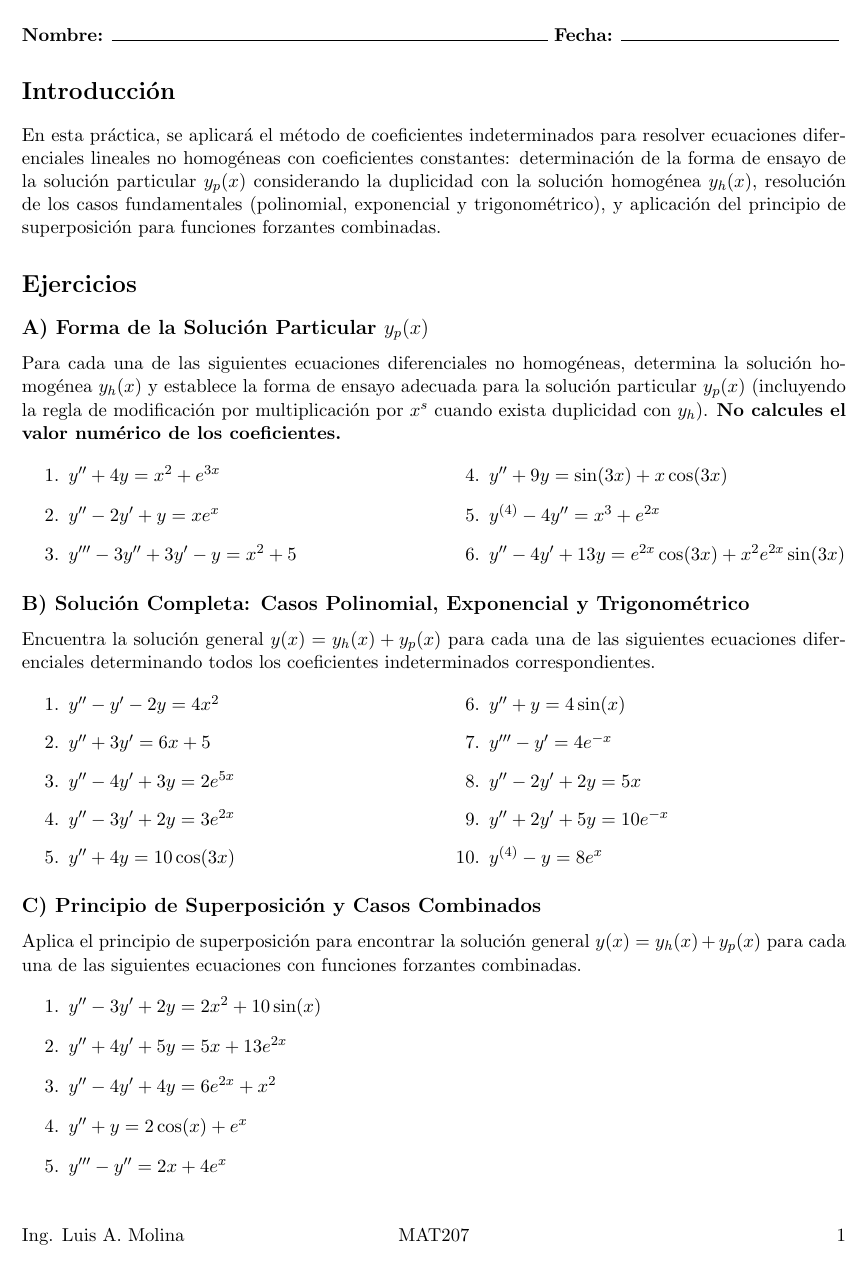
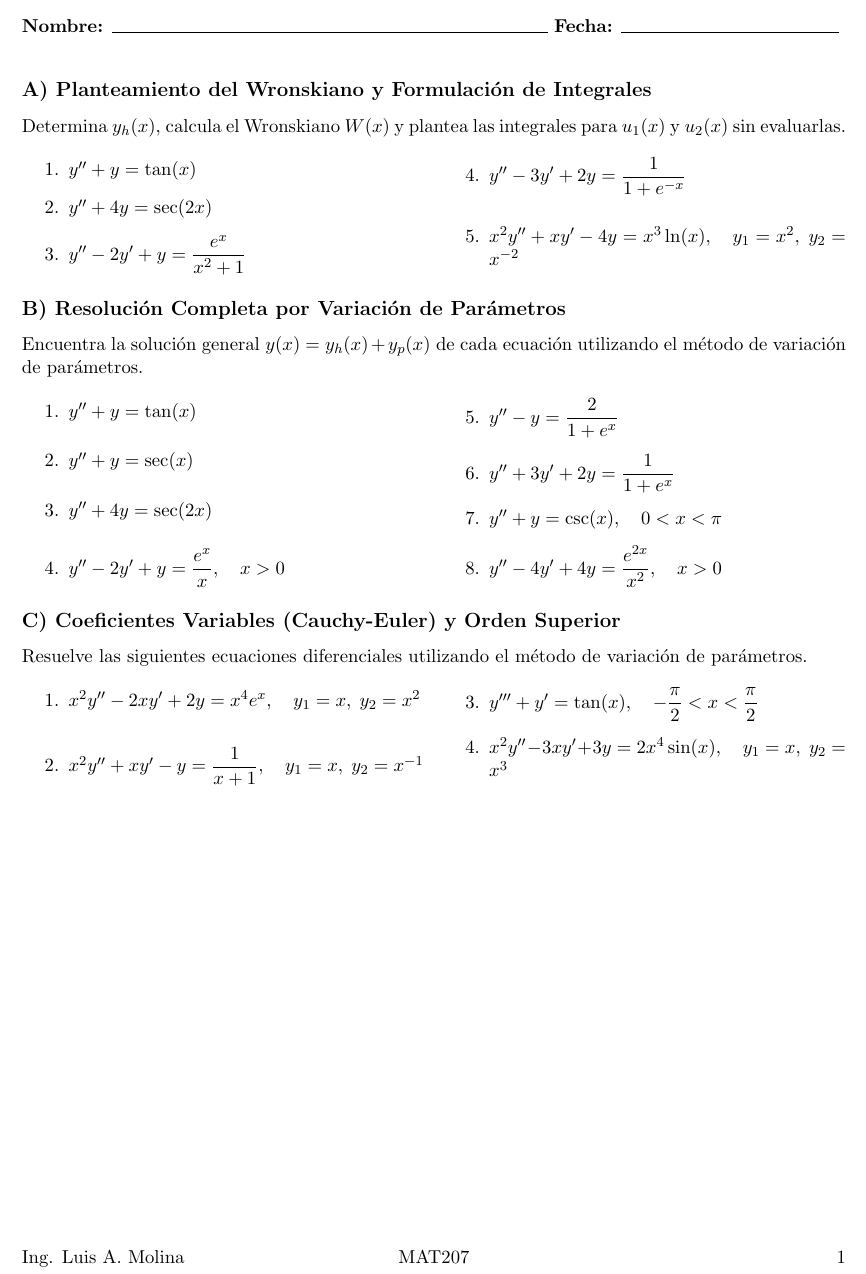
Before and after one commit to toitolucho/MAT207-Differential-Equations, a LaTeX document (Practicas/Practicas 02-2026/Practica08.02-2026.tex): part of the page, cut so that both start at the same text. Compiled offline with pdfLaTeX.

Commit message:
Adding Parameter VAriation practice

```diff
--- a/Practicas/Practicas 02-2026/Practica08.02-2026.tex
+++ b/Practicas/Practicas 02-2026/Practica08.02-2026.tex
@@ -22,58 +22,51 @@
 
 % Título de la práctica
 \begin{center}
-    \Large\textbf{Práctica 08 - Ecuaciones Diferenciales No Homogéneas: Coeficientes Indeterminados}\\[0.5cm]
+    \Large\textbf{Práctica 08 - Ecuaciones Diferenciales: Variación de Parámetros}\\[0.5cm]
 \end{center}
   \textbf{Nombre:} \rule{9cm}{0.4pt}  \textbf{Fecha:} \rule{4.5cm}{0.4pt}
 
-% Introducción
-\section*{Introducción}
-En esta práctica, se aplicará el método de coeficientes indeterminados para resolver ecuaciones diferenciales lineales no homogéneas con coeficientes constantes: determinación de la forma de ensayo de la solución particular $y_p(x)$ considerando la duplicidad con la solución homogénea $y_h(x)$, resolución de los casos fundamentales (polinomial, exponencial y trigonométrico), y aplicación del principio de superposición para funciones forzantes combinadas.
+\vspace{0.3cm}
 
-% Ejercicios
-\section*{Ejercicios}
-
-\subsection*{A) Forma de la Solución Particular $y_p(x)$}
-Para cada una de las siguientes ecuaciones diferenciales no homogéneas, determina la solución homogénea $y_h(x)$ y establece la forma de ensayo adecuada para la solución particular $y_p(x)$ (incluyendo la regla de modificación por multiplicación por $x^s$ cuando exista duplicidad con $y_h$). \textbf{No calcules el valor numérico de los coeficientes.}
+\subsection*{A) Planteamiento del Wronskiano y Formulación de Integrales}
+Determina $y_h(x)$, calcula el Wronskiano $W(x)$ y plantea las integrales para $u_1(x)$ y $u_2(x)$ sin evaluarlas.
 
 \begin{multicols}{2}
-\begin{enumerate}[itemsep=0.18cm]
-    \item $y'' + 4y = x^2 + e^{3x}$
-    \item $y'' - 2y' + y = x e^x$
-    \item $y''' - 3y'' + 3y' - y = x^2 + 5$
-    \item $y'' + 9y = \sin(3x) + x \cos(3x)$
-    \item $y^{(4)} - 4y'' = x^3 + e^{2x}$
-    \item $y'' - 4y' + 13y = e^{2x} \cos(3x) + x^2 e^{2x} \sin(3x)$
+\begin{enumerate}[itemsep=0.15cm]
+    \item $y'' + y = \tan(x)$
+    \item $y'' + 4y = \sec(2x)$
+    \item $y'' - 2y' + y = \dfrac{e^x}{x^2 + 1}$
+    \item $y'' - 3y' + 2y = \dfrac{1}{1 + e^{-x}}$
+    \item $x^2 y'' + x y' - 4y = x^3 \ln(x), \quad y_1 = x^2, \; y_2 = x^{-2}$
 \end{enumerate}
 \end{multicols}
 
-\subsection*{B) Solución Completa: Casos Polinomial, Exponencial y Trigonométrico}
-Encuentra la solución general $y(x) = y_h(x) + y_p(x)$ para cada una de las siguientes ecuaciones diferenciales determinando todos los coeficientes indeterminados correspondientes.
+\subsection*{B) Resolución Completa por Variación de Parámetros}
+Encuentra la solución general $y(x) = y_h(x) + y_p(x)$ de cada ecuación utilizando el método de variación de parámetros.
 
 \begin{multicols}{2}
 \begin{enumerate}[itemsep=0.15cm]
-    \item $y'' - y' - 2y = 4x^2$
-    \item $y'' + 3y' = 6x + 5$
-    \item $y'' - 4y' + 3y = 2e^{5x}$
-    \item $y'' - 3y' + 2y = 3e^{2x}$
-    \item $y'' + 4y = 10\cos(3x)$
-    \item $y'' + y = 4\sin(x)$
-    \item $y''' - y' = 4e^{-x}$
-    \item $y'' - 2y' + 2y = 5x$
-    \item $y'' + 2y' + 5y = 10 e^{-x}$
-    \item $y^{(4)} - y = 8 e^x$
+    \item $y'' + y = \tan(x)$
+    \item $y'' + y = \sec(x)$
+    \item $y'' + 4y = \sec(2x)$
+    \item $y'' - 2y' + y = \dfrac{e^x}{x}, \quad x > 0$
+    \item $y'' - y = \dfrac{2}{1 + e^x}$
+    \item $y'' + 3y' + 2y = \dfrac{1}{1 + e^x}$
+    \item $y'' + y = \csc(x), \quad 0 < x < \pi$
+    \item $y'' - 4y' + 4y = \dfrac{e^{2x}}{x^2}, \quad x > 0$
 \end{enumerate}
 \end{multicols}
 
-\subsection*{C) Principio de Superposición y Casos Combinados}
-Aplica el principio de superposición para encontrar la solución general $y(x) = y_h(x) + y_p(x)$ para cada una de las siguientes ecuaciones con funciones forzantes combinadas.
+\subsection*{C) Coeficientes Variables (Cauchy-Euler) y Orden Superior}
+Resuelve las siguientes ecuaciones diferenciales utilizando el método de variación de parámetros.
 
-\begin{enumerate}[itemsep=0.2cm]
-    \item $y'' - 3y' + 2y = 2x^2 + 10\sin(x)$
-    \item $y'' + 4y' + 5y = 5x + 13e^{2x}$
-    \item $y'' - 4y' + 4y = 6e^{2x} + x^2$
-    \item $y'' + y = 2\cos(x) + e^x$
-    \item $y''' - y'' = 2x + 4e^x$
+\begin{multicols}{2}
+\begin{enumerate}[itemsep=0.15cm]
+    \item $x^2 y'' - 2x y' + 2y = x^4 e^x, \quad y_1 = x, \; y_2 = x^2$
+    \item $x^2 y'' + x y' - y = \dfrac{1}{x+1}, \quad y_1 = x, \; y_2 = x^{-1}$
+    \item $y''' + y' = \tan(x), \quad -\dfrac{\pi}{2} < x < \dfrac{\pi}{2}$
+    \item $x^2 y'' - 3x y' + 3y = 2x^4 \sin(x), \quad y_1 = x, \; y_2 = x^3$
 \end{enumerate}
+\end{multicols}
 
 \end{document}
```
Also changed, not shown: Practicas/Practicas 02-2026/Practica08.02-2026.pdf.
